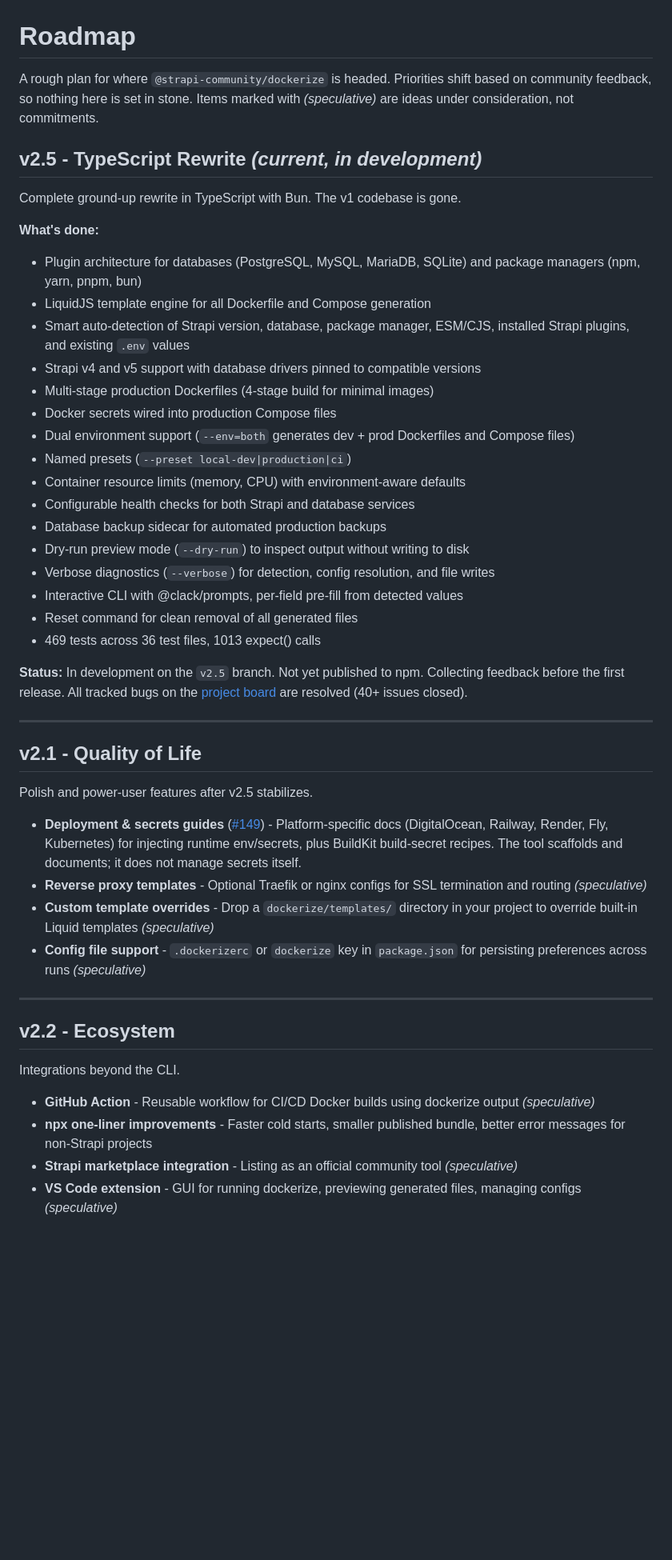
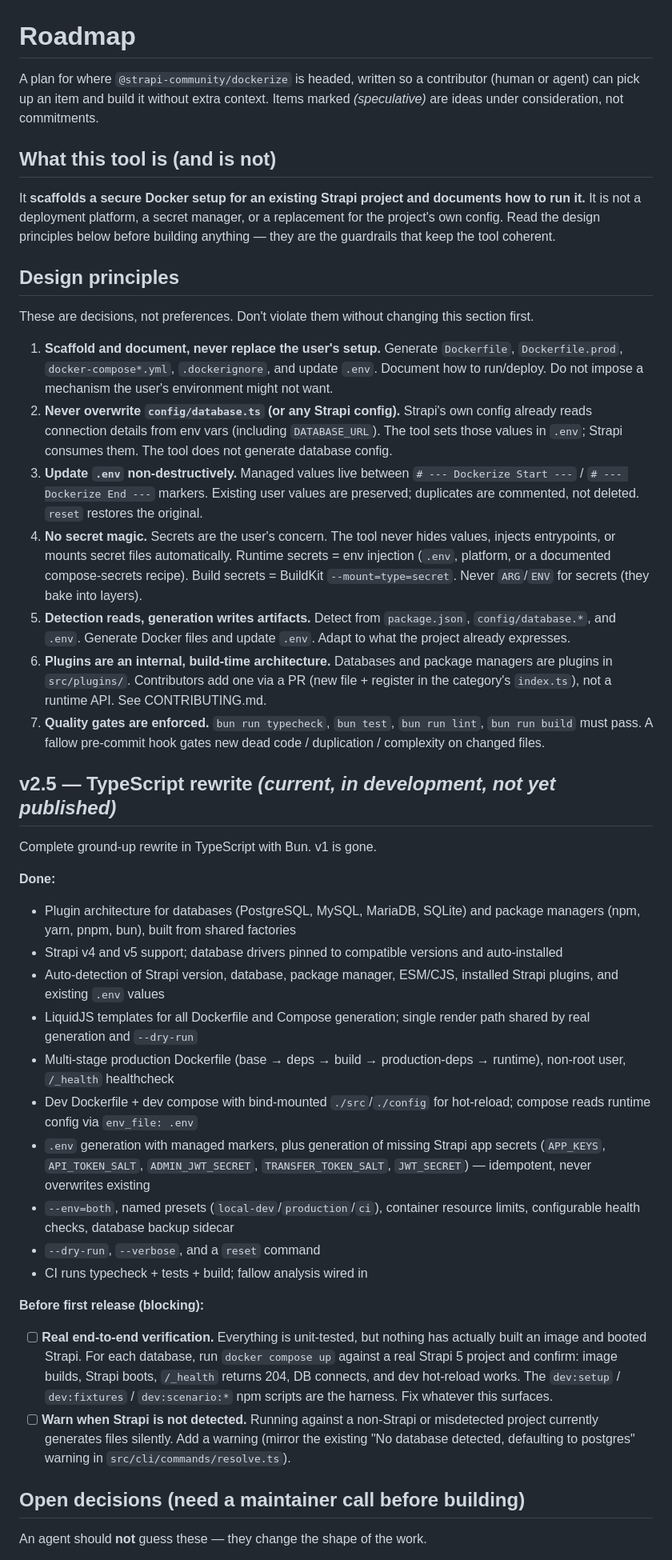
Before and after one commit to strapi-community/strapi-tool-dockerize, a Markdown page: ROADMAP.md, the part around one of its changes. Shown at 80% size. Drawn GitHub-style; blank space fills up the shorter version.

Commit message:
docs: rewrite roadmap as an actionable build guide with design principles and open decisions

```diff
--- a/ROADMAP.md
+++ b/ROADMAP.md
@@ -1,51 +1,46 @@
 # Roadmap
 
-A rough plan for where `@strapi-community/dockerize` is headed. Priorities shift based on community feedback, so nothing here is set in stone. Items marked with *(speculative)* are ideas under consideration, not commitments.
+A plan for where `@strapi-community/dockerize` is headed, written so a contributor (human or agent) can pick up an item and build it without extra context. Items marked *(speculative)* are ideas under consideration, not commitments.
 
-## v2.5 - TypeScript Rewrite *(current, in development)*
+## What this tool is (and is not)
 
-Complete ground-up rewrite in TypeScript with Bun. The v1 codebase is gone.
+It **scaffolds a secure Docker setup for an existing Strapi project and documents how to run it.** It is not a deployment platform, a secret manager, or a replacement for the project's own config. Read the design principles below before building anything — they are the guardrails that keep the tool coherent.
 
-**What's done:**
+## Design principles
 
-- Plugin architecture for databases (PostgreSQL, MySQL, MariaDB, SQLite) and package managers (npm, yarn, pnpm, bun)
-- LiquidJS template engine for all Dockerfile and Compose generation
-- Smart auto-detection of Strapi version, database, package manager, ESM/CJS, installed Strapi plugins, and existing `.env` values
-- Strapi v4 and v5 support with database drivers pinned to compatible versions
-- Multi-stage production Dockerfiles (4-stage build for minimal images)
-- Docker secrets wired into production Compose files
-- Dual environment support (`--env=both` generates dev + prod Dockerfiles and Compose files)
-- Named presets (`--preset local-dev|production|ci`)
-- Container resource limits (memory, CPU) with environment-aware defaults
-- Configurable health checks for both Strapi and database services
-- Database backup sidecar for automated production backups
-- Dry-run preview mode (`--dry-run`) to inspect output without writing to disk
-- Verbose diagnostics (`--verbose`) for detection, config resolution, and file writes
-- Interactive CLI with @clack/prompts, per-field pre-fill from detected values
-- Reset command for clean removal of all generated files
-- 469 tests across 36 test files, 1013 expect() calls
+These are decisions, not preferences. Don't violate them without changing this section first.
 
-**Status:** In development on the `v2.5` branch. Not yet published to npm. Collecting feedback before the first release. All tracked bugs on the [project board](https://github.com/orgs/strapi-community/projects/8) are resolved (40+ issues closed).
+1. **Scaffold and document, never replace the user's setup.** Generate `Dockerfile`, `Dockerfile.prod`, `docker-compose*.yml`, `.dockerignore`, and update `.env`. Document how to run/deploy. Do not impose a mechanism the user's environment might not want.
+2. **Never overwrite `config/database.ts` (or any Strapi config).** Strapi's own config already reads connection details from env vars (including `DATABASE_URL`). The tool sets those values in `.env`; Strapi consumes them. The tool does not generate database config.
+3. **Update `.env` non-destructively.** Managed values live between `# --- Dockerize Start ---` / `# --- Dockerize End ---` markers. Existing user values are preserved; duplicates are commented, not deleted. `reset` restores the original.
+4. **No secret magic.** Secrets are the user's concern. The tool never hides values, injects entrypoints, or mounts secret files automatically. Runtime secrets = env injection (`.env`, platform, or a documented compose-secrets recipe). Build secrets = BuildKit `--mount=type=secret`. Never `ARG`/`ENV` for secrets (they bake into layers).
+5. **Detection reads, generation writes artifacts.** Detect from `package.json`, `config/database.*`, and `.env`. Generate Docker files and update `.env`. Adapt to what the project already expresses.
+6. **Plugins are an internal, build-time architecture.** Databases and package managers are plugins in `src/plugins/`. Contributors add one via a PR (new file + register in the category's `index.ts`), not a runtime API. See CONTRIBUTING.md.
+7. **Quality gates are enforced.** `bun run typecheck`, `bun test`, `bun run lint`, `bun run build` must pass. A fallow pre-commit hook gates new dead code / duplication / complexity on changed files.
 
----
+## v2.5 — TypeScript rewrite *(current, in development, not yet published)*
 
-## v2.1 - Quality of Life
+Complete ground-up rewrite in TypeScript with Bun. v1 is gone.
 
-Polish and power-user features after v2.5 stabilizes.
+**Done:**
 
-- **Deployment & secrets guides** ([#149](https://github.com/strapi-community/strapi-tool-dockerize/issues/149)) - Platform-specific docs (DigitalOcean, Railway, Render, Fly, Kubernetes) for injecting runtime env/secrets, plus BuildKit build-secret recipes. The tool scaffolds and documents; it does not manage secrets itself.
-- **Reverse proxy templates** - Optional Traefik or nginx configs for SSL termination and routing *(speculative)*
-- **Custom template overrides** - Drop a `dockerize/templates/` directory in your project to override built-in Liquid templates *(speculative)*
-- **Config file support** - `.dockerizerc` or `dockerize` key in `package.json` for persisting preferences across runs *(speculative)*
+- Plugin architecture for databases (PostgreSQL, MySQL, MariaDB, SQLite) and package managers (npm, yarn, pnpm, bun), built from shared factories
+- Strapi v4 and v5 support; database drivers pinned to compatible versions and auto-installed
+- Auto-detection of Strapi version, database, package manager, ESM/CJS, installed Strapi plugins, and existing `.env` values
+- LiquidJS templates for all Dockerfile and Compose generation; single render path shared by real generation and `--dry-run`
+- Multi-stage production Dockerfile (base → deps → build → production-deps → runtime), non-root user, `/_health` healthcheck
+- Dev Dockerfile + dev compose with bind-mounted `./src`/`./config` for hot-reload; compose reads runtime config via `env_file: .env`
+- `.env` generation with managed markers, plus generation of missing Strapi app secrets (`APP_KEYS`, `API_TOKEN_SALT`, `ADMIN_JWT_SECRET`, `TRANSFER_TOKEN_SALT`, `JWT_SECRET`) — idempotent, never overwrites existing
+- `--env=both`, named presets (`local-dev`/`production`/`ci`), container resource limits, configurable health checks, database backup sidecar
+- `--dry-run`, `--verbose`, and a `reset` command
+- CI runs typecheck + tests + build; fallow analysis wired in
 
----
+**Before first release (blocking):**
 
-## v2.2 - Ecosystem
+- [ ] **Real end-to-end verification.** Everything is unit-tested, but nothing has actually built an image and booted Strapi. For each database, run `docker compose up` against a real Strapi 5 project and confirm: image builds, Strapi boots, `/_health` returns 204, DB connects, and dev hot-reload works. The `dev:setup` / `dev:fixtures` / `dev:scenario:*` npm scripts are the harness. Fix whatever this surfaces.
+- [ ] **Warn when Strapi is not detected.** Running against a non-Strapi or misdetected project currently generates files silently. Add a warning (mirror the existing "No database detected, defaulting to postgres" warning in `src/cli/commands/resolve.ts`).
 
-Integrations beyond the CLI.
+## Open decisions (need a maintainer call before building)
 
-- **GitHub Action** - Reusable workflow for CI/CD Docker builds using dockerize output *(speculative)*
-- **npx one-liner improvements** - Faster cold starts, smaller published bundle, better error messages for non-Strapi projects
-- **Strapi marketplace integration** - Listing as an official community tool *(speculative)*
-- **VS Code extension** - GUI for running dockerize, previewing generated files, managing configs *(speculative)*
+An agent should **not** guess these — they change the shape of the work.
 
```
Also changed, not shown: other parts of ROADMAP.md (+21 -11 lines).
